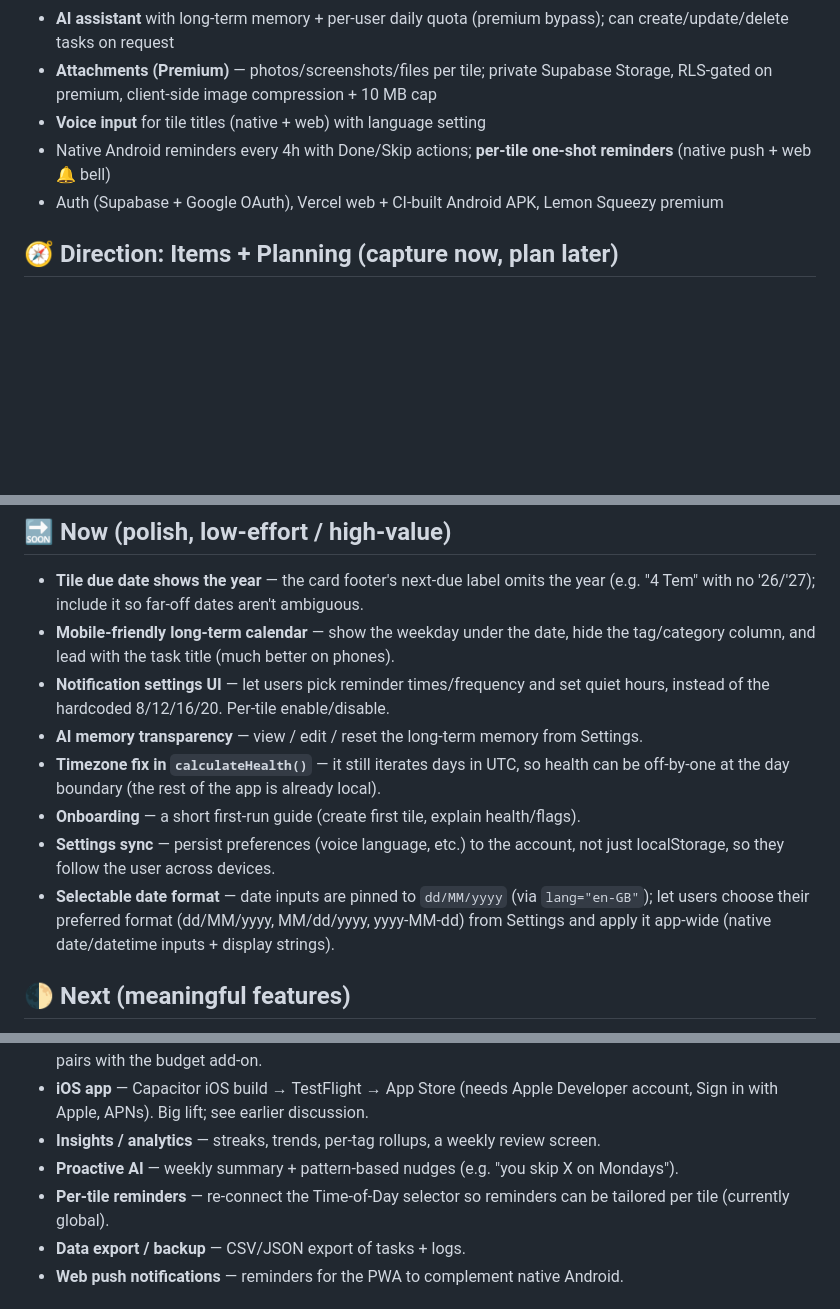
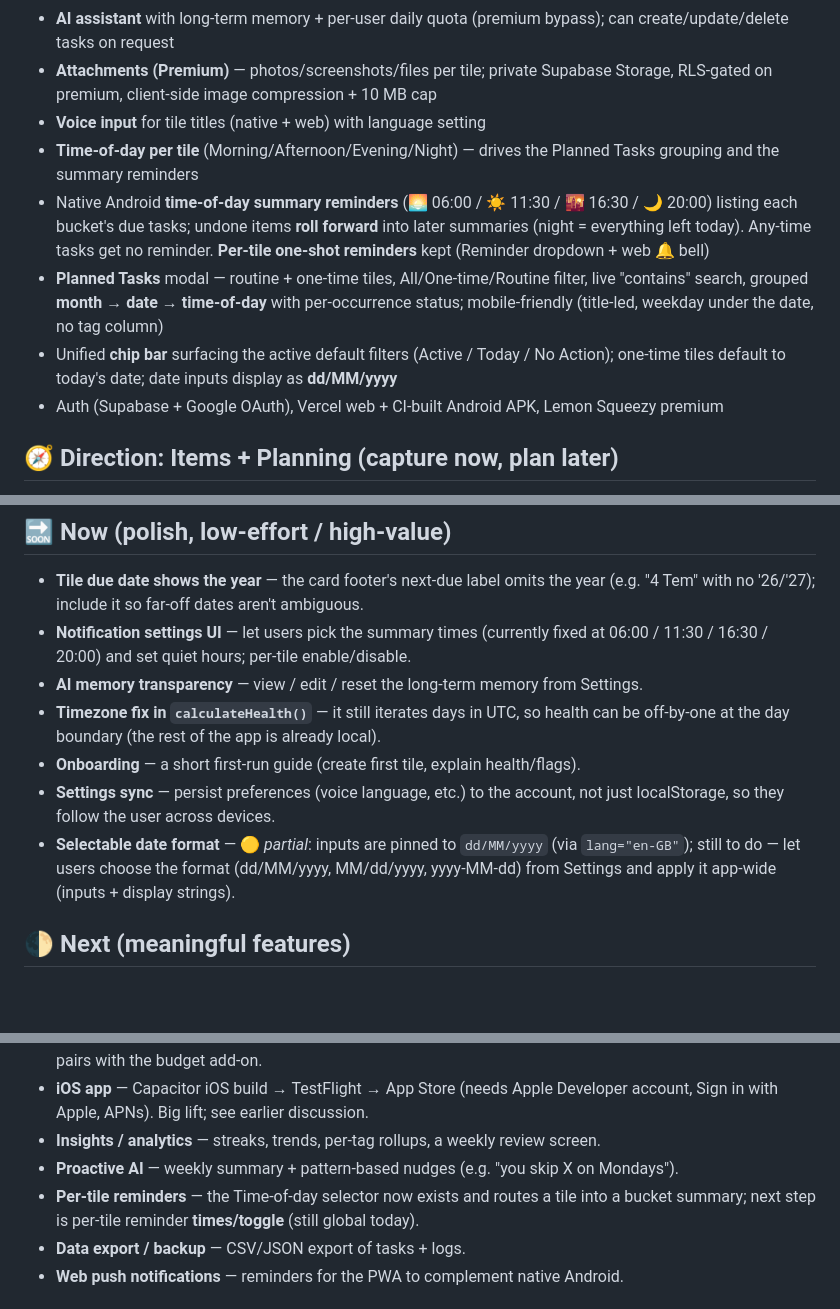
Before and after one commit to cemonvar-dev/lifeworld, a Markdown page: ROADMAP.md, 3 parts joined by grey strips. Rendered like a GitHub page; blank space fills up the shorter version.

Commit message:
Roadmap: reconcile with this session's shipped work
- Shipped: time-of-day per tile, time-of-day summary reminders with
  roll-forward, Planned Tasks (grouping/filter/search/mobile), chip bar,
  one-time-today default, dd/MM/yyyy dates.
- Drop the completed "mobile-friendly long-term calendar" from Now.
- Reframe notification-settings premise (06:00/11:30/16:30/20:00).
- Mark date-format partial; update per-tile-reminders status.

Co-Authored-By: Claude Opus 4.8 (1M context) <noreply@anthropic.com>

```diff
--- a/ROADMAP.md
+++ b/ROADMAP.md
@@ -17,8 +17,17 @@ not a commitment.
 - **Attachments (Premium)** — photos/screenshots/files per tile; private Supabase
   Storage, RLS-gated on premium, client-side image compression + 10 MB cap
 - **Voice input** for tile titles (native + web) with language setting
-- Native Android reminders every 4h with Done/Skip actions; **per-tile one-shot
-  reminders** (native push + web 🔔 bell)
+- **Time-of-day per tile** (Morning/Afternoon/Evening/Night) — drives the Planned
+  Tasks grouping and the summary reminders
+- Native Android **time-of-day summary reminders** (🌅 06:00 / ☀️ 11:30 / 🌇 16:30 /
+  🌙 20:00) listing each bucket's due tasks; undone items **roll forward** into later
+  summaries (night = everything left today). Any-time tasks get no reminder.
+  **Per-tile one-shot reminders** kept (Reminder dropdown + web 🔔 bell)
+- **Planned Tasks** modal — routine + one-time tiles, All/One-time/Routine filter,
+  live "contains" search, grouped **month → date → time-of-day** with per-occurrence
+  status; mobile-friendly (title-led, weekday under the date, no tag column)
+- Unified **chip bar** surfacing the active default filters (Active / Today / No Action);
+  one-time tiles default to today's date; date inputs display as **dd/MM/yyyy**
 - Auth (Supabase + Google OAuth), Vercel web + CI-built Android APK, Lemon Squeezy premium
 
 ## 🧭 Direction: Items + Planning (capture now, plan later)
@@ -52,19 +61,17 @@ auto-reschedule. Needs a web-search/browse capability in the AI backend.
 ## 🔜 Now (polish, low-effort / high-value)
 - **Tile due date shows the year** — the card footer's next-due label omits the year
   (e.g. "4 Tem" with no '26/'27); include it so far-off dates aren't ambiguous.
-- **Mobile-friendly long-term calendar** — show the weekday under the date, hide the
-  tag/category column, and lead with the task title (much better on phones).
-- **Notification settings UI** — let users pick reminder times/frequency and set
-  quiet hours, instead of the hardcoded 8/12/16/20. Per-tile enable/disable.
+- **Notification settings UI** — let users pick the summary times (currently fixed at
+  06:00 / 11:30 / 16:30 / 20:00) and set quiet hours; per-tile enable/disable.
 - **AI memory transparency** — view / edit / reset the long-term memory from Settings.
 - **Timezone fix in `calculateHealth()`** — it still iterates days in UTC, so health
   can be off-by-one at the day boundary (the rest of the app is already local).
 - **Onboarding** — a short first-run guide (create first tile, explain health/flags).
 - **Settings sync** — persist preferences (voice language, etc.) to the account, not
   just localStorage, so they follow the user across devices.
-- **Selectable date format** — date inputs are pinned to `dd/MM/yyyy` (via `lang="en-GB"`);
-  let users choose their preferred format (dd/MM/yyyy, MM/dd/yyyy, yyyy-MM-dd) from
-  Settings and apply it app-wide (native date/datetime inputs + display strings).
+- **Selectable date format** — 🟡 *partial*: inputs are pinned to `dd/MM/yyyy` (via
+  `lang="en-GB"`); still to do — let users choose the format (dd/MM/yyyy, MM/dd/yyyy,
+  yyyy-MM-dd) from Settings and apply it app-wide (inputs + display strings).
 
 ## 🌓 Next (meaningful features)
 - **Date ranges for tiles** — let a tile span a start–end date (e.g. 10–14 Jul)
@@ -78,8 +85,8 @@ auto-reschedule. Needs a web-search/browse capability in the AI backend.
   account, Sign in with Apple, APNs). Big lift; see earlier discussion.
 - **Insights / analytics** — streaks, trends, per-tag rollups, a weekly review screen.
 - **Proactive AI** — weekly summary + pattern-based nudges (e.g. "you skip X on Mondays").
-- **Per-tile reminders** — re-connect the Time-of-Day selector so reminders can be
-  tailored per tile (currently global).
+- **Per-tile reminders** — the Time-of-day selector now exists and routes a tile into a
+  bucket summary; next step is per-tile reminder **times/toggle** (still global today).
 - **Data export / backup** — CSV/JSON export of tasks + logs.
 - **Web push notifications** — reminders for the PWA to complement native Android.
 
```
